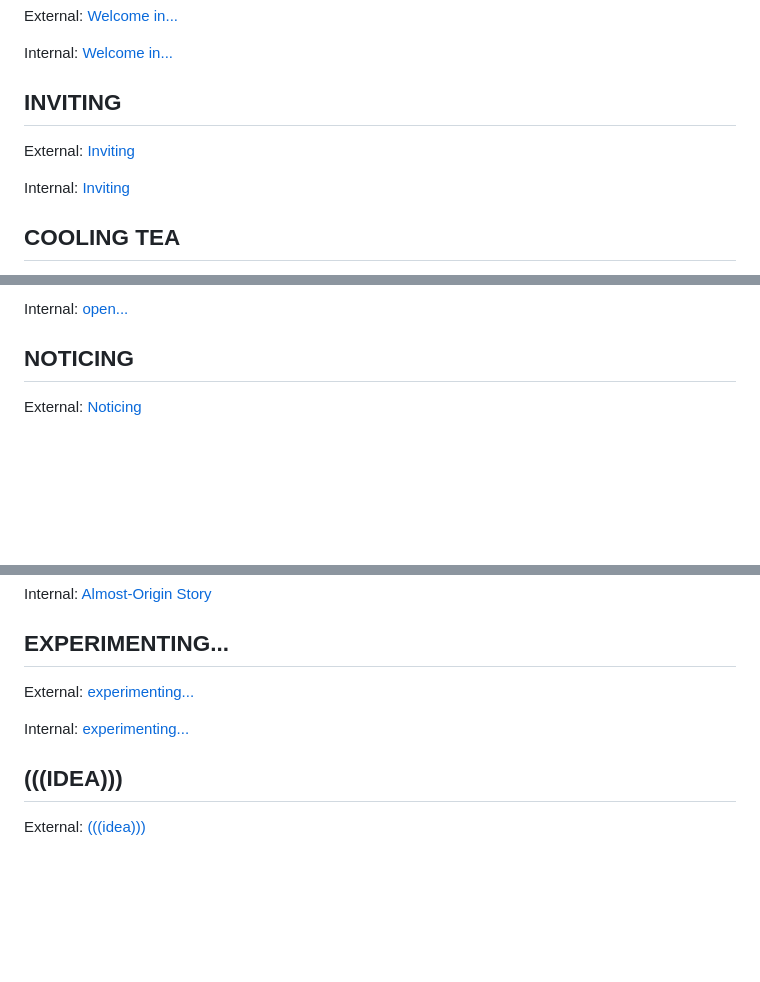
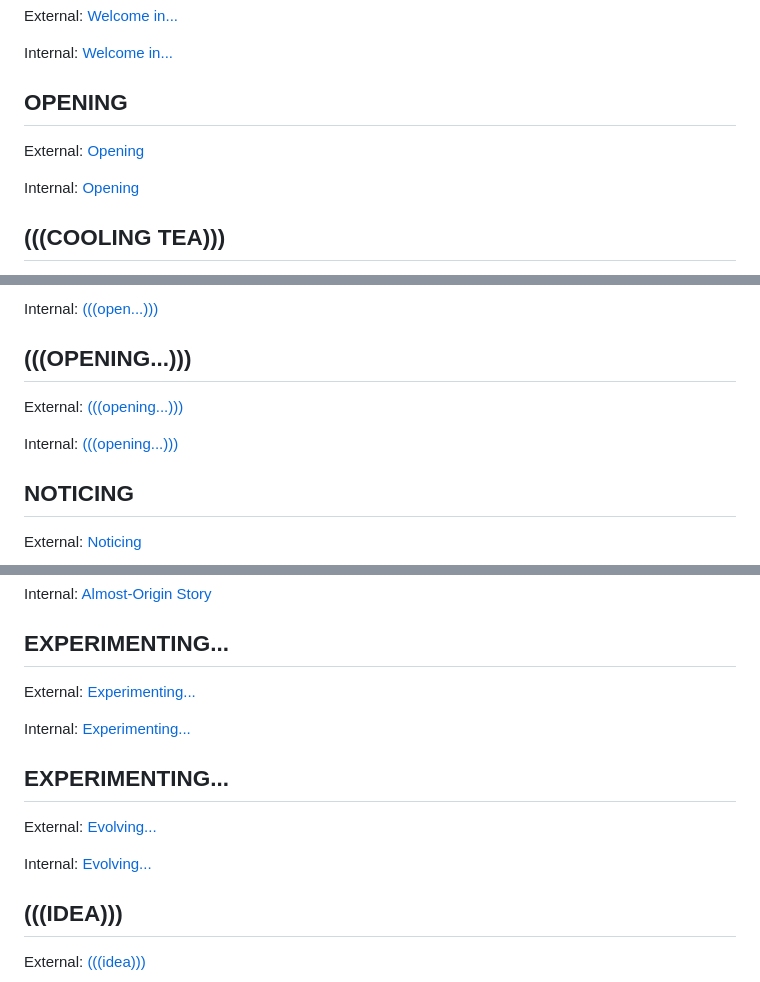
Before and after one commit to unboundhealing/unboundhealing, a Markdown page: assets/docs/link-reference.md, 3 parts joined by grey strips. Drawn GitHub-style; blank space fills up the shorter version.

```diff
--- a/assets/docs/link-reference.md
+++ b/assets/docs/link-reference.md
@@ -12,11 +12,11 @@ External: <a href="https://unboundhealing.org/welcome/">Welcome in...</a>
 
 Internal: <a href="/welcome/">Welcome in...</a>
 
-## INVITING
+## OPENING
 
-External: <a href="https://unboundhealing.org/inviting/">Inviting</a>
+External: <a href="https://unboundhealing.org/opening/">Opening</a>
 
-Internal: <a href="/inviting/">Inviting</a>
+Internal: <a href="/opening/">Opening</a>
 
-## COOLING TEA
+## (((COOLING TEA)))
 
@@ -54,5 +54,11 @@ External: <a href="https://unboundhealing.org/inviting/open/">open...</a>
 
-Internal: <a href="/inviting/open/">open...</a>
+Internal: <a href="/opening/open/">(((open...)))</a>
+
+## (((OPENING...)))
+
+External: <a href="https://unboundhealing.org/opening/opening/">(((opening...)))</a>
+
+Internal: <a href="/opening/opening/">(((opening...)))</a>
 
 ## NOTICING
 
@@ -116,9 +122,15 @@ Internal: <a href="/concept/origin/">Almost-Origin Story</a>
 
 ## EXPERIMENTING...
 
-External: <a href="https://unboundhealing.org/concept/experimenting/">experimenting...</a>
+External: <a href="https://unboundhealing.org/concept/experimenting/">Experimenting...</a>
 
-Internal: <a href="/concept/experimenting/">experimenting...</a>
+Internal: <a href="/concept/experimenting/">Experimenting...</a>
+
+## EXPERIMENTING...
+
+External: <a href="https://unboundhealing.org/concept/evolving/">Evolving...</a>
+
+Internal: <a href="/concept/evolving/">Evolving...</a>
 
 ## (((IDEA)))
 
```
Also changed, not shown: other parts of assets/docs/link-reference.md (+22 -16 lines).
